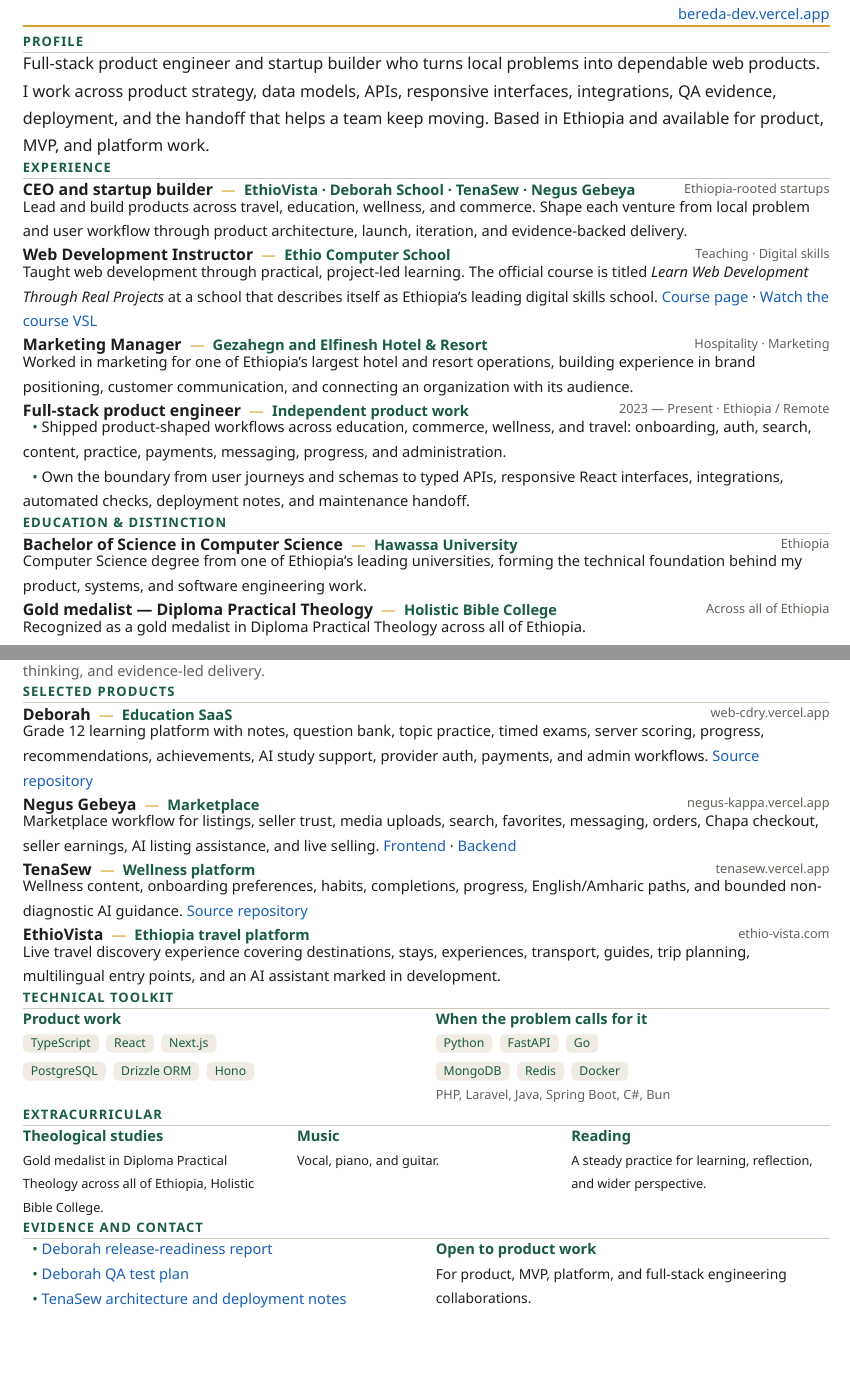
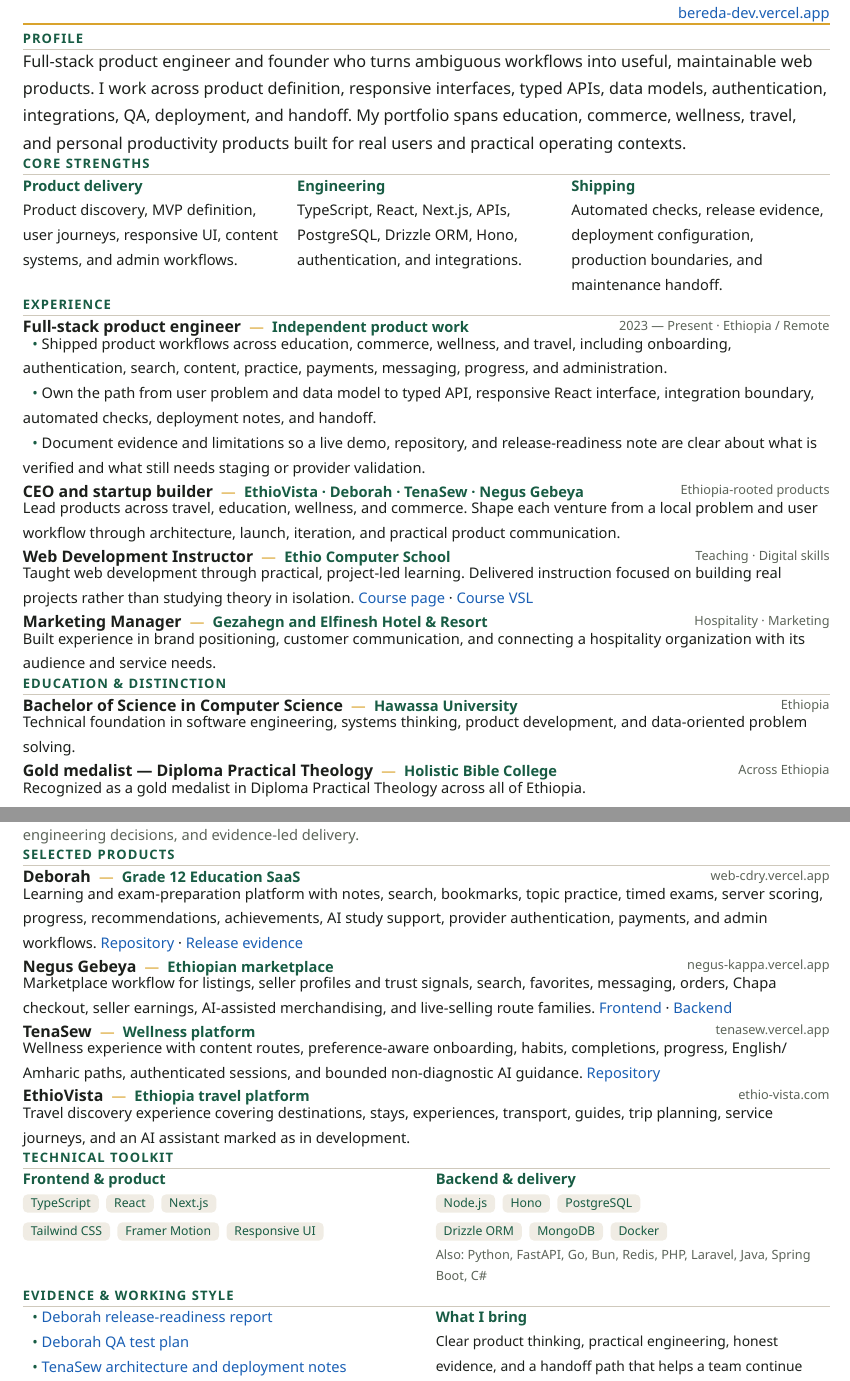
Before and after one commit to Bereda-maker/bereda-portofolio, a Typst document (cv/main.typ): two parts of pages 1 and 2 of 2, joined at a grey line, cut so that both start at the same text, the shorter picture padded with empty space. Compiled offline with Typst 0.15.

Commit message:
Refresh CV from portfolio evidence

```diff
--- a/cv/main.typ
+++ b/cv/main.typ
@@ -54,4 +52,10 @@
 #line(length: 100%, stroke: 1.4pt + gold)
 
 #section("Profile")
-#text(size: 10.2pt)[Full-stack product engineer and startup builder who turns local problems into dependable web products. I work across product strategy, data models, APIs, responsive interfaces, integrations, QA evidence, deployment, and the handoff that helps a team keep moving. Based in Ethiopia and available for product, MVP, and platform work.]
+#text(size: 10.2pt)[Full-stack product engineer and founder who turns ambiguous workflows into useful, maintainable web products. I work across product definition, responsive interfaces, typed APIs, data models, authentication, integrations, QA, deployment, and handoff. My portfolio spans education, commerce, wellness, travel, and personal productivity products built for real users and practical operating contexts.]
+
+#section("Core strengths")
+#grid(columns: (1fr, 1fr, 1fr), gutter: 10pt,
+  [#text(weight: "bold", fill: forest)[Product delivery] \ Product discovery, MVP definition, user journeys, responsive UI, content systems, and admin workflows.],
+  [#text(weight: "bold", fill: forest)[Engineering] \ TypeScript, React, Next.js, APIs, PostgreSQL, Drizzle ORM, Hono, authentication, and integrations.],
+  [#text(weight: "bold", fill: forest)[Shipping] \ Automated checks, release evidence, deployment configuration, production boundaries, and maintenance handoff.],
@@ -62,24 +66,26 @@
+  #bullet[Shipped product workflows across education, commerce, wellness, and travel, including onboarding, authentication, search, content, practice, payments, messaging, progress, and administration.] \
+  #bullet[Own the path from user problem and data model to typed API, responsive React interface, integration boundary, automated checks, deployment notes, and handoff.] \
+  #bullet[Document evidence and limitations so a live demo, repository, and release-readiness note are clear about what is verified and what still needs staging or provider validation.]
+])
+#v(0.45em)
+#role("CEO and startup builder", "EthioVista · Deborah · TenaSew · Negus Gebeya", meta: "Ethiopia-rooted products", [
+  Lead products across travel, education, wellness, and commerce. Shape each venture from a local problem and user workflow through architecture, launch, iteration, and practical product communication.
 ])
 #v(0.45em)
 #role("Web Development Instructor", "Ethio Computer School", meta: "Teaching · Digital skills", [
-  Taught web development through practical, project-led learning. The official course is titled #emph[Learn Web Development Through Real Projects] at a school that describes itself as Ethiopia's leading digital skills school. #link("https://www.ethiocomputer.school/courses/web-development")[Course page] · #link("https://player.vimeo.com/video/1229693804?h=387686400")[Watch the course VSL]
+  Taught web development through practical, project-led learning. Delivered instruction focused on building real projects rather than studying theory in isolation. #link("https://www.ethiocomputer.school/courses/web-development")[Course page] · #link("https://player.vimeo.com/video/1229693804?h=387686400")[Course VSL]
 ])
 #v(0.45em)
 #role("Marketing Manager", "Gezahegn and Elfinesh Hotel & Resort", meta: "Hospitality · Marketing", [
-  Worked in marketing for one of Ethiopia's largest hotel and resort operations, building experience in brand positioning, customer communication, and connecting an organization with its audience.
-])
-#v(0.45em)
-#role("Full-stack product engineer", "Independent product work", meta: "2023 — Present · Ethiopia / Remote", [
-  #bullet[Shipped product-shaped workflows across education, commerce, wellness, and travel: onboarding, auth, search, content, practice, payments, messaging, progress, and administration.] \
-  #bullet[Own the boundary from user journeys and schemas to typed APIs, responsive React interfaces, integrations, automated checks, deployment notes, and maintenance handoff.]
+  Built experience in brand positioning, customer communication, and connecting a hospitality organization with its audience and service needs.
 ])
 
 #section("Education & distinction")
 #role("Bachelor of Science in Computer Science", "Hawassa University", meta: "Ethiopia", [
-  Computer Science degree from one of Ethiopia's leading universities, forming the technical foundation behind my product, systems, and software engineering work.
+  Technical foundation in software engineering, systems thinking, product development, and data-oriented problem solving.
 ])
 #v(0.45em)
-#role("Gold medalist — Diploma Practical Theology", "Holistic Bible College", meta: "Across all of Ethiopia", [
+#role("Gold medalist — Diploma Practical Theology", "Holistic Bible College", meta: "Across Ethiopia", [
   Recognized as a gold medalist in Diploma Practical Theology across all of Ethiopia.
 ])
 
@@ -93,5 +98,5 @@
-  Grade 12 learning platform with notes, question bank, topic practice, timed exams, server scoring, progress, recommendations, achievements, AI study support, provider auth, payments, and admin workflows. #link("https://github.com/Bereda-maker/dibo")[Source repository]
+#role("Deborah", "Grade 12 Education SaaS", meta: "web-cdry.vercel.app", [
+  Learning and exam-preparation platform with notes, search, bookmarks, topic practice, timed exams, server scoring, progress, recommendations, achievements, AI study support, provider authentication, payments, and admin workflows. #link("https://github.com/Bereda-maker/dibo")[Repository] · #link("https://github.com/Bereda-maker/dibo/blob/main/docs/RELEASE_READINESS_REPORT.md")[Release evidence]
 ])
-#v(0.45em)
-#role("Negus Gebeya", "Marketplace", meta: "negus-kappa.vercel.app", [
-  Marketplace workflow for listings, seller trust, media uploads, search, favorites, messaging, orders, Chapa checkout, seller earnings, AI listing assistance, and live selling. #link("https://github.com/Bereda-maker/negus-gebeya-frontend")[Frontend] · #link("https://github.com/Bereda-maker/negus-gebeya-backend")[Backend]
+#v(0.42em)
+#role("Negus Gebeya", "Ethiopian marketplace", meta: "negus-kappa.vercel.app", [
@@ -100,3 +106,3 @@
 #role("TenaSew", "Wellness platform", meta: "tenasew.vercel.app", [
-  Wellness content, onboarding preferences, habits, completions, progress, English/Amharic paths, and bounded non-diagnostic AI guidance. #link("https://github.com/Bereda-maker/TenaSew")[Source repository]
+  Wellness experience with content routes, preference-aware onboarding, habits, completions, progress, English/Amharic paths, authenticated sessions, and bounded non-diagnostic AI guidance. #link("https://github.com/Bereda-maker/TenaSew")[Repository]
 ])
@@ -104,5 +110,5 @@
 #role("EthioVista", "Ethiopia travel platform", meta: "ethio-vista.com", [
-  Live travel discovery experience covering destinations, stays, experiences, transport, guides, trip planning, multilingual entry points, and an AI assistant marked in development.
+  Travel discovery experience covering destinations, stays, experiences, transport, guides, trip planning, service journeys, and an AI assistant marked as in development.
 ])
 
 #section("Technical toolkit")
@@ -112,30 +118,20 @@
     #v(0.25em)
     #pill("TypeScript") #h(0.25em) #pill("React") #h(0.25em) #pill("Next.js") \
     #v(0.25em)
-    #pill("PostgreSQL") #h(0.25em) #pill("Drizzle ORM") #h(0.25em) #pill("Hono")
+    #pill("Tailwind CSS") #h(0.25em) #pill("Framer Motion") #h(0.25em) #pill("Responsive UI")
   ],
   [
-    #text(weight: "bold", fill: forest)[When the problem calls for it] \
+    #text(weight: "bold", fill: forest)[Backend & delivery] \
     #v(0.25em)
-    #pill("Python") #h(0.25em) #pill("FastAPI") #h(0.25em) #pill("Go") \
+    #pill("Node.js") #h(0.25em) #pill("Hono") #h(0.25em) #pill("PostgreSQL") \
     #v(0.25em)
-    #pill("MongoDB") #h(0.25em) #pill("Redis") #h(0.25em) #pill("Docker") \
+    #pill("Drizzle ORM") #h(0.25em) #pill("MongoDB") #h(0.25em) #pill("Docker") \
     #v(0.25em)
-    #text(size: 8pt, fill: muted)[PHP, Laravel, Java, Spring Boot, C\#, Bun]
+    #text(size: 8pt, fill: muted)[Also: Python, FastAPI, Go, Bun, Redis, PHP, Laravel, Java, Spring Boot, C\#]
   ],
 )
 
-#section("Extracurricular")
-#grid(columns: (1fr, 1fr, 1fr), gutter: 10pt,
-  [#text(weight: "bold", fill: forest)[Theological studies] \
-   #text(size: 8pt)[Gold medalist in Diploma Practical Theology across all of Ethiopia, Holistic Bible College.]],
-  [#text(weight: "bold", fill: forest)[Music] \
-   #text(size: 8pt)[Vocal, piano, and guitar.]],
-  [#text(weight: "bold", fill: forest)[Reading] \
-   #text(size: 8pt)[A steady practice for learning, reflection, and wider perspective.]],
-)
-
-#section("Evidence and contact")
+#section("Evidence & working style")
 #grid(columns: (1fr, 1fr), gutter: 12pt,
   [
     #bullet[#link("https://github.com/Bereda-maker/dibo/blob/main/docs/RELEASE_READINESS_REPORT.md")[Deborah release-readiness report]] \
@@ -143,7 +139,6 @@
     #bullet[#link("https://github.com/Bereda-maker/TenaSew/tree/main/docs")[TenaSew architecture and deployment notes]]
   ],
   [
-    #text(weight: "bold", fill: forest)[Open to product work] \
-    #text(size: 8.7pt)[For product, MVP, platform, and full-stack engineering collaborations.] \
+    #text(weight: "bold", fill: forest)[What I bring] \
+    #text(size: 8.7pt)[Clear product thinking, practical engineering, honest evidence, and a handoff path that helps a team continue without hidden dependencies.] \
     #v(0.25em)
-    #link("mailto:beriwako56@gmail.com")[beriwako56\@gmail.com] \
```
Also changed, not shown: cv/main.typ (33 more changed lines), 1 other file.
